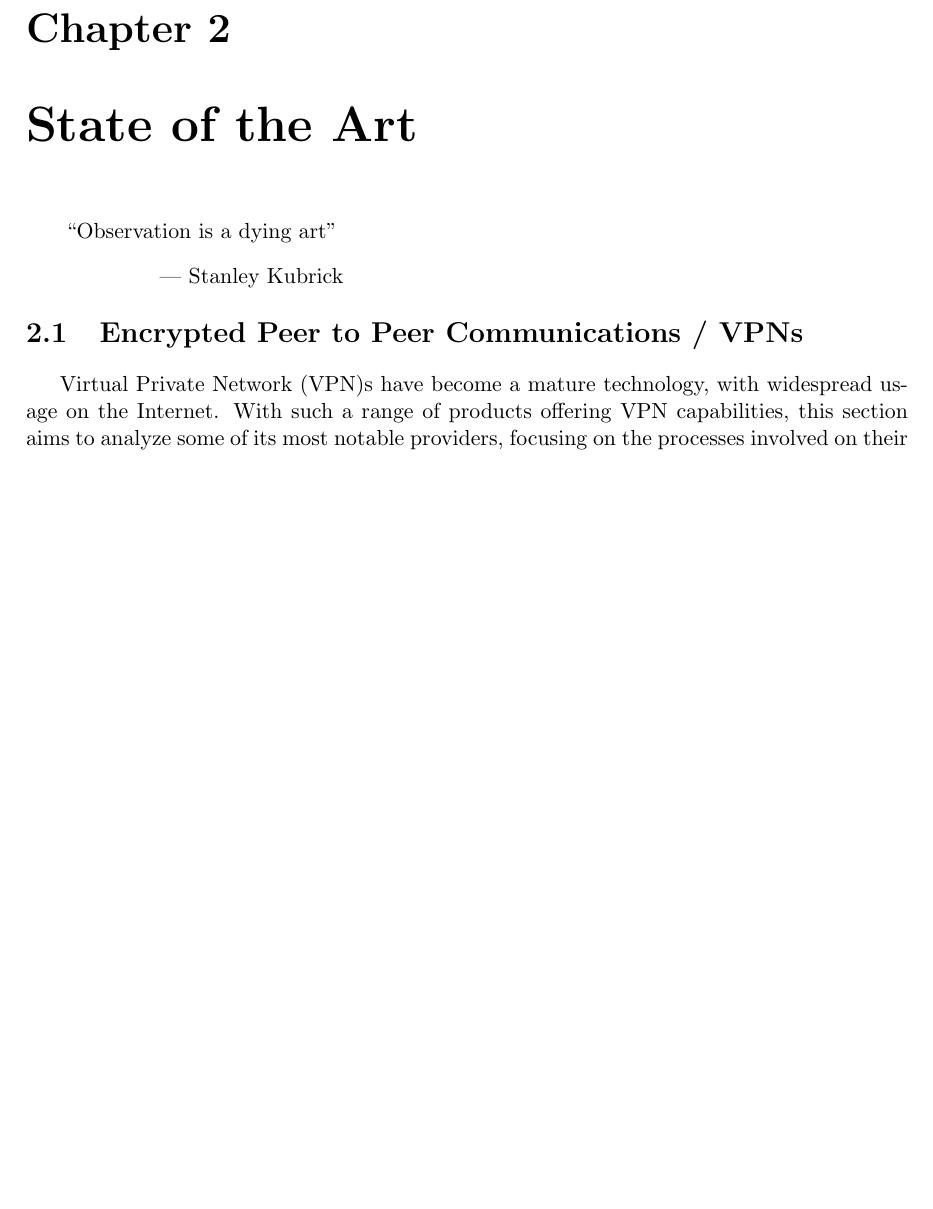
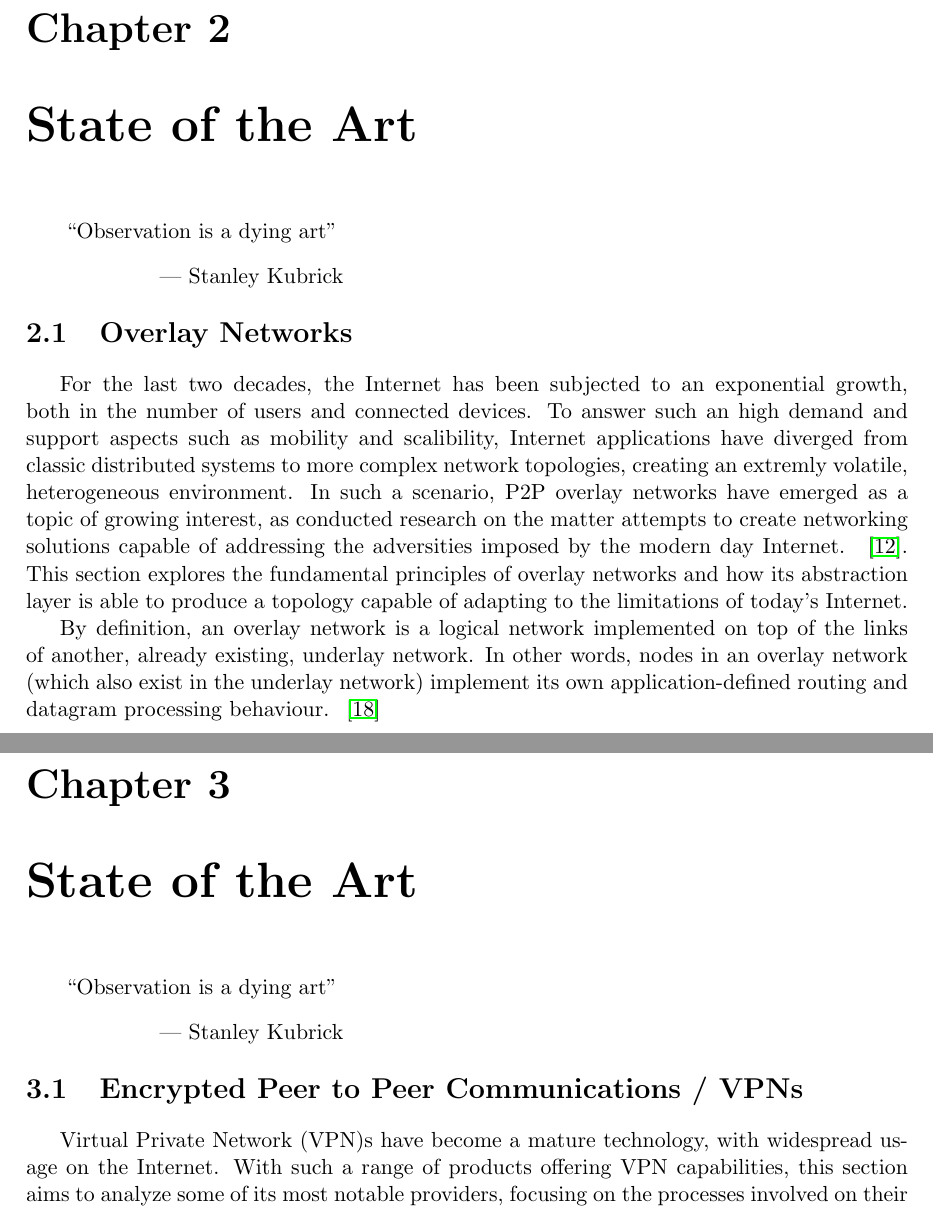
Before and after one commit to VascoRegal/thesis-writing, a LaTeX thesis (pre-tese.tex): part of page 17 of 40 before the commit and two parts of pages 17 and 18 of 42 after it, the two joined at a grey line, cut so that both start at the same text, the shorter picture padded with empty space. Compiled offline with pdfLaTeX.

Commit message:
start sota rewrite

```diff
--- a/pre-tese.tex
+++ b/pre-tese.tex
@@ -202,9 +202,27 @@ This document presents an implementation of such an overlay network manager. Hen
 
 \cleardoublepage
 
+\chapter{State of the Art}
+\label{chapter:sota}
+
+\begin{minipage}{50mm}
+     \centering % no more than 120mm
+     ``Observation is a dying art''
+          \begin{flushright}
+          --- Stanley Kubrick
+          \end{flushright}
+     \end{minipage}
+
+
+\section{Overlay Networks}
+
+For the last two decades, the Internet has been subjected to an exponential growth, both in the number of users and connected devices. To answer such an high demand and support aspects such as mobility and scalibility, Internet applications have diverged from classic distributed systems to more complex network topologies, creating an extremly volatile, heterogeneous environment. In such a scenario, \ac{p2p} overlay networks have emerged as a topic of growing interest, as conducted research on the matter attempts to create networking solutions capable of addressing the adversities imposed by the modern day Internet. ~\cite{MALATRAS20151}. This section explores the fundamental principles of overlay networks and how its abstraction layer is able to produce a topology capable of adapting to the limitations of today's Internet.
+
+By definition, an overlay network is a logical network implemented on top of the links of another, already existing, underlay network. In other words, nodes in an overlay network (which also exist in the underlay network) implement its own application-defined routing and datagram processing behaviour. ~\cite{netbook}
+
 
 \chapter{State of the Art}
-\label{chapter:sota}
+\label{chapter:sota2}
 
 \begin{minipage}{50mm}
      \centering % no more than 120mm
```
Also changed, not shown: refs.bib (+15 -0 lines), pre-tese.pdf.
